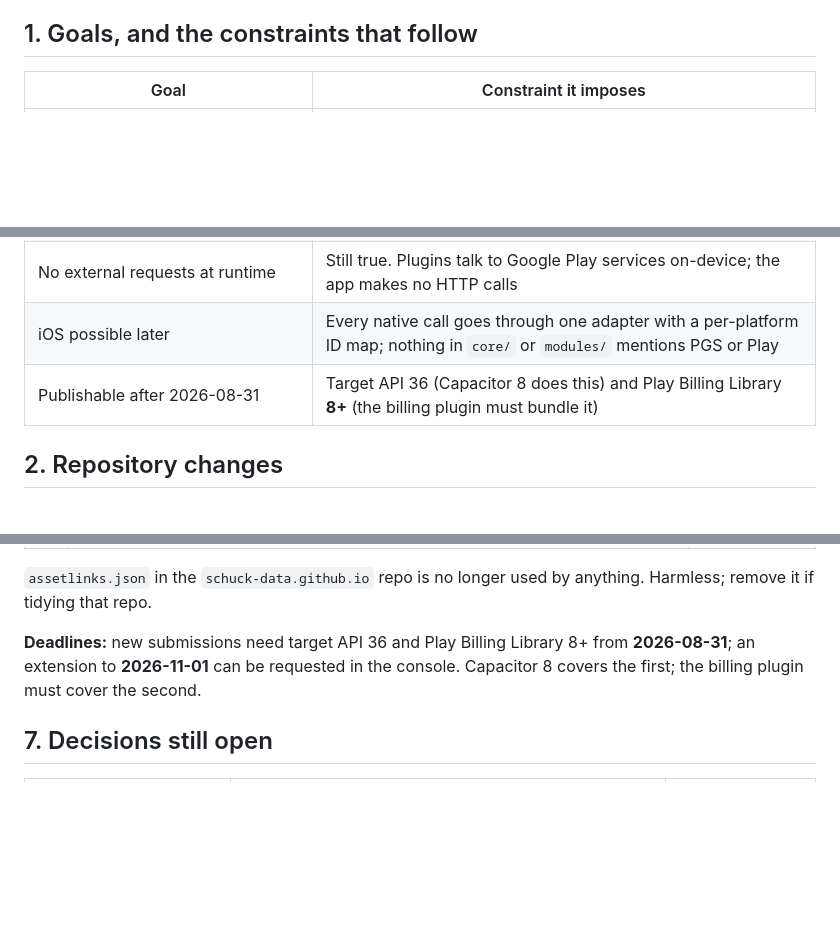
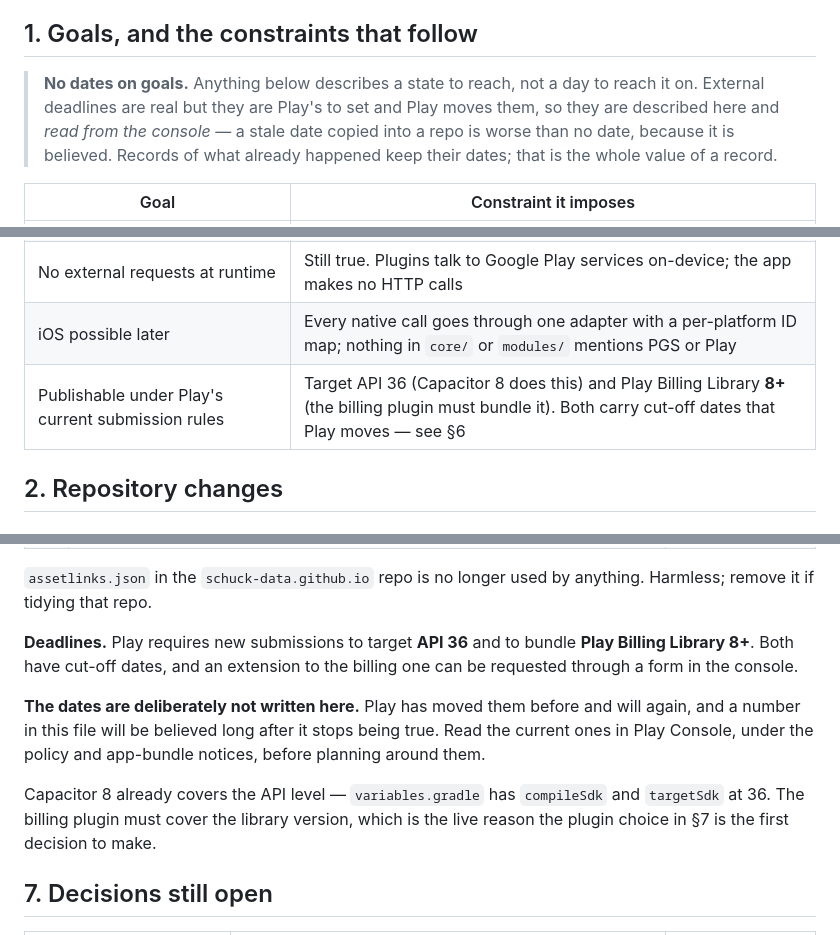
Before and after one commit to schuck-data/pretty-number-machine, a Markdown page: docs/ANDROID-BUILD.md, 3 parts joined by grey strips. GitHub-like rendering; blank space fills up the shorter version.

Commit message:
Take specific dates off goals; fix Appendix B
A goal with a date in it goes stale and then reads as an accusation.
Worse, an external deadline copied into a repo is actively wrong once
Play moves it, and it will be believed long after it stops being true.

ANDROID-BUILD.md §1 now states the convention once, at the top of the
goals table: goals describe a state to reach, not a day to reach it on;
external deadlines are described and read from the console. §6 says what
Play requires — target API 36, Billing Library 8+, and that an extension
to the billing cut-off can be requested — without naming the dates, and
says why they are absent. The org-account row loses "as of <date>" for
"check the console", which is what the next reader has to do anyway.

Records keep their dates. "Built on", "decided on", "verified on",
"superseded on" — the date is the whole value of a record, and none of
those changed. Neither did PLAN.md or docs/archive/, which are history
and should not be edited to look current.

Appendix B had also drifted: ADS.md was listed twice with two different
descriptions, ACHIEVEMENTS.md still described "v1 as built, v2 as
specified", achievements-v6.xlsx was still marked authoritative after
the code took that role, and the ANDROID-BUILD row claimed steps 1-2
when 1-3 are done and 4-5 are not started. Added the v7 proposal
spreadsheet, marked as a record rather than a source.

Co-Authored-By: Claude Opus 5 <noreply@anthropic.com>

```diff
--- a/docs/ANDROID-BUILD.md
+++ b/docs/ANDROID-BUILD.md
@@ -27,6 +27,12 @@ out of scope here except where a choice now would foreclose it.
 
 ## 1. Goals, and the constraints that follow
 
+> **No dates on goals.** Anything below describes a state to reach, not a day to
+> reach it on. External deadlines are real but they are Play's to set and Play
+> moves them, so they are described here and *read from the console* — a stale
+> date copied into a repo is worse than no date, because it is believed. Records
+> of what already happened keep their dates; that is the whole value of a record.
+
 | Goal | Constraint it imposes |
 |---|---|
 | Achievements visible on the Play Store / Play Games profile | Play Games Services v2, which only exists as an Android SDK → a native shell with a bridge to JS |
@@ -35,7 +41,7 @@ out of scope here except where a choice now would foreclose it.
 | No server, no database, no accounts | Play holds purchases; PGS holds achievements and the saved-game copy of the ledger. Nothing else holds anything |
 | No external requests at runtime | Still true. Plugins talk to Google Play services on-device; the app makes no HTTP calls |
 | iOS possible later | Every native call goes through one adapter with a per-platform ID map; nothing in `core/` or `modules/` mentions PGS or Play |
-| Publishable after 2026-08-31 | Target API 36 (Capacitor 8 does this) and Play Billing Library **8+** (the billing plugin must bundle it) |
+| Publishable under Play's current submission rules | Target API 36 (Capacitor 8 does this) and Play Billing Library **8+** (the billing plugin must bundle it). Both carry cut-off dates that Play moves — see §6 |
 
 ## 2. Repository changes
 
@@ -337,9 +343,18 @@ Steps marked ⚠ can only be done by Dakota.
 `assetlinks.json` in the `schuck-data.github.io` repo is no longer used by
 anything. Harmless; remove it if tidying that repo.
 
-**Deadlines:** new submissions need target API 36 and Play Billing Library 8+
-from **2026-08-31**; an extension to **2026-11-01** can be requested in the
-console. Capacitor 8 covers the first; the billing plugin must cover the second.
+**Deadlines.** Play requires new submissions to target **API 36** and to bundle
+**Play Billing Library 8+**. Both have cut-off dates, and an extension to the
+billing one can be requested through a form in the console.
+
+**The dates are deliberately not written here.** Play has moved them before and
+will again, and a number in this file will be believed long after it stops being
+true. Read the current ones in Play Console, under the policy and app-bundle
+notices, before planning around them.
+
+Capacitor 8 already covers the API level — `variables.gradle` has `compileSdk`
+and `targetSdk` at 36. The billing plugin must cover the library version, which
+is the live reason the plugin choice in §7 is the first decision to make.
 
 ## 7. Decisions still open
 
```
Also changed, not shown: other parts of docs/ANDROID-BUILD.md (+1 -1 lines), docs/HANDOFF.md (+5 -5 lines).
